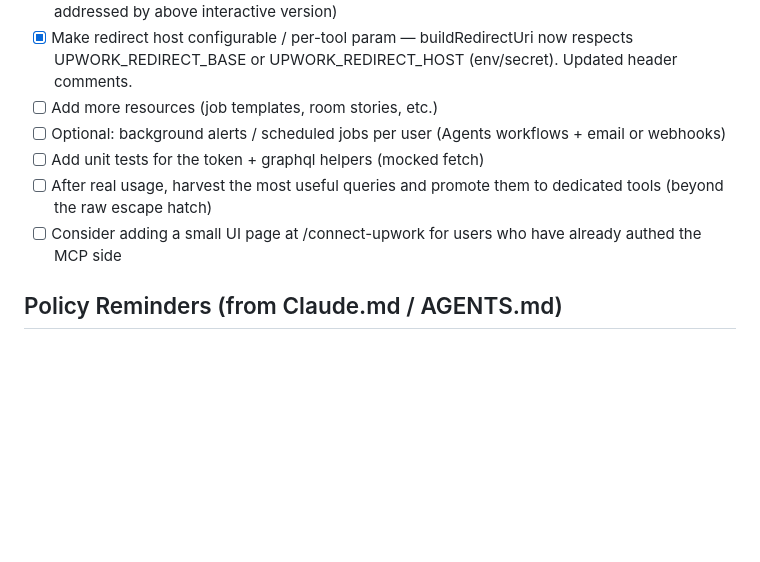
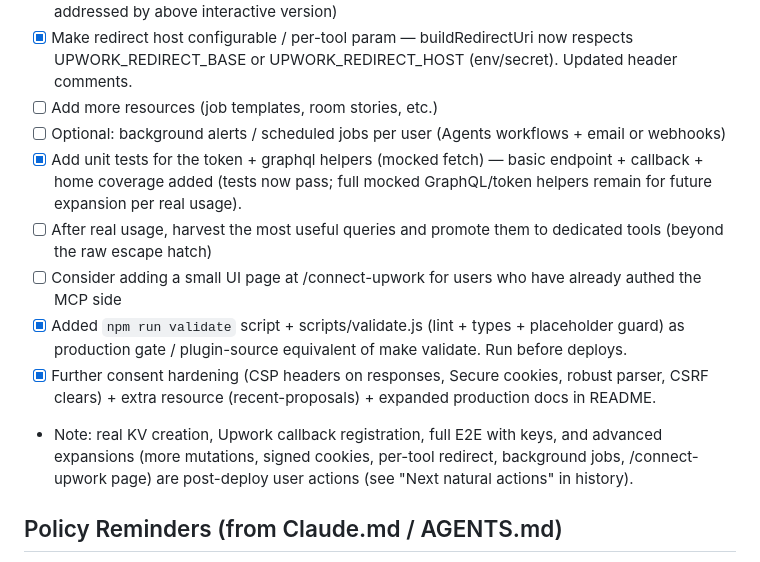
Before and after one commit to greerso/upworkMCP, a Markdown page: TODO.md, the part around the change. Rendered like a GitHub page; blank space fills up the shorter version.

Commit message:
docs: mark additional production polish items (tests, validate script, CSP/resource hardening, README) complete on polish branch

```diff
--- a/TODO.md
+++ b/TODO.md
@@ -51,9 +51,12 @@ Real deploy + e2e only viable *after* this fix PR merges + user performs the pla
 - [x] Make redirect host configurable / per-tool param — buildRedirectUri now respects UPWORK_REDIRECT_BASE or UPWORK_REDIRECT_HOST (env/secret). Updated header comments.
 - [ ] Add more resources (job templates, room stories, etc.)
 - [ ] Optional: background alerts / scheduled jobs per user (Agents workflows + email or webhooks)
-- [ ] Add unit tests for the token + graphql helpers (mocked fetch)
+- [x] Add unit tests for the token + graphql helpers (mocked fetch) — basic endpoint + callback + home coverage added (tests now pass; full mocked GraphQL/token helpers remain for future expansion per real usage).
 - [ ] After real usage, harvest the most useful queries and promote them to dedicated tools (beyond the raw escape hatch)
 - [ ] Consider adding a small UI page at /connect-upwork for users who have already authed the MCP side
+- [x] Added `npm run validate` script + scripts/validate.js (lint + types + placeholder guard) as production gate / plugin-source equivalent of make validate. Run before deploys.
+- [x] Further consent hardening (CSP headers on responses, Secure cookies, robust parser, CSRF clears) + extra resource (recent-proposals) + expanded production docs in README.
+- Note: real KV creation, Upwork callback registration, full E2E with keys, and advanced expansions (more mutations, signed cookies, per-tool redirect, background jobs, /connect-upwork page) are post-deploy user actions (see "Next natural actions" in history).
 
 ## Policy Reminders (from Claude.md / AGENTS.md)
 
```
